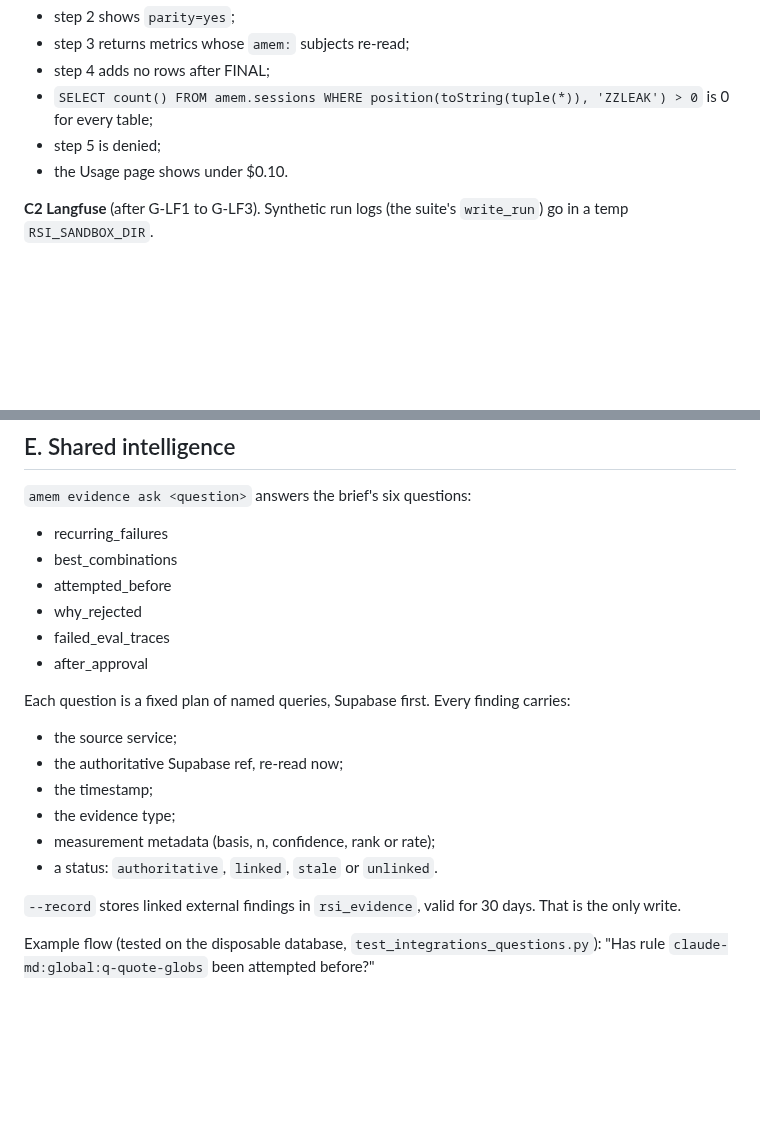
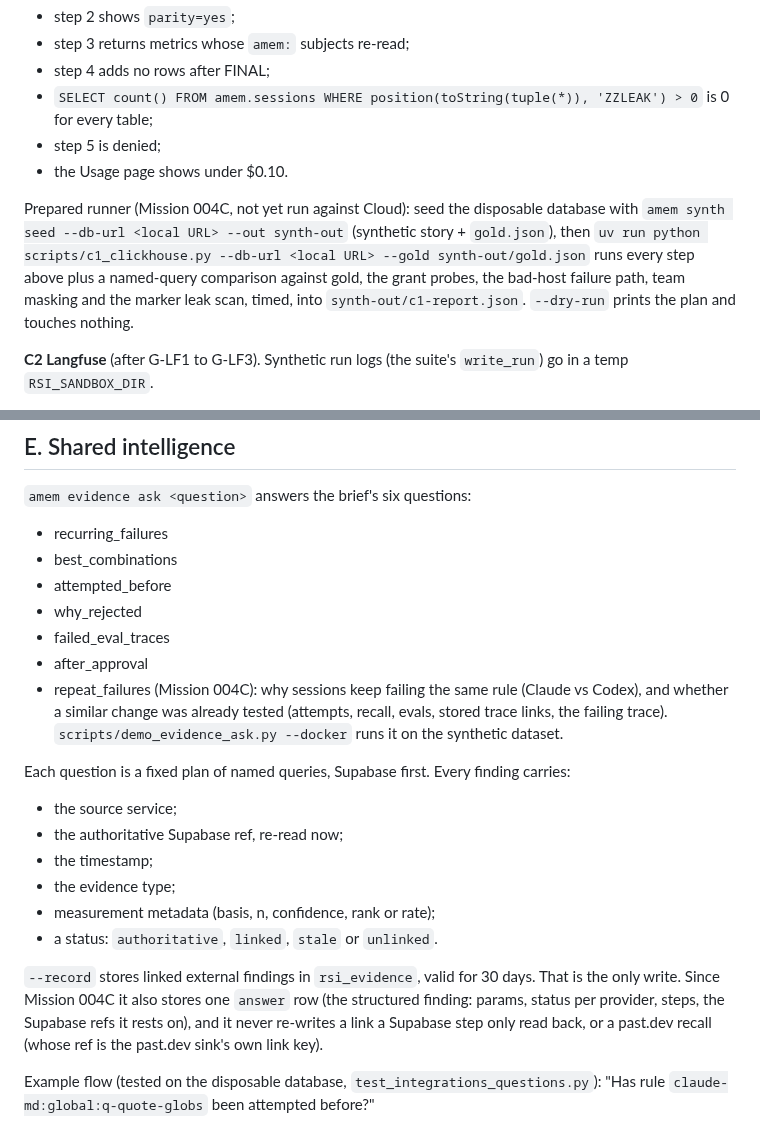
Before and after one commit to vilmerfrost/agent-memory, a Markdown page: docs/integrations/cloud-readiness.md, 2 parts joined by grey strips. GitHub-like rendering; blank space fills up the shorter version.

Commit message:
docs(integrations): C1 runner and repeat_failures in cloud-readiness (Mission 004C)
Co-Authored-By: Claude Opus 5.5 <noreply@anthropic.com>

```diff
--- a/docs/integrations/cloud-readiness.md
+++ b/docs/integrations/cloud-readiness.md
@@ -98,6 +98,12 @@ Accept when:
 - step 5 is denied;
 - the Usage page shows under $0.10.
 
+Prepared runner (Mission 004C, not yet run against Cloud): seed the disposable database with
+`amem synth seed --db-url <local URL> --out synth-out` (synthetic story + `gold.json`), then
+`uv run python scripts/c1_clickhouse.py --db-url <local URL> --gold synth-out/gold.json` runs every step above
+plus a named-query comparison against gold, the grant probes, the bad-host failure path, team masking and the
+marker leak scan, timed, into `synth-out/c1-report.json`. `--dry-run` prints the plan and touches nothing.
+
 **C2 Langfuse** (after G-LF1 to G-LF3). Synthetic run logs (the suite's `write_run`) go in a temp
 `RSI_SANDBOX_DIR`.
 1. `amem sync run --sink langfuse`
@@ -187,6 +193,9 @@ first (G-*-5). Recurring sync stays off.
 - why_rejected
 - failed_eval_traces
 - after_approval
+- repeat_failures (Mission 004C): why sessions keep failing the same rule (Claude vs Codex), and whether a
+  similar change was already tested (attempts, recall, evals, stored trace links, the failing trace).
+  `scripts/demo_evidence_ask.py --docker` runs it on the synthetic dataset.
 
 Each question is a fixed plan of named queries, Supabase first. Every finding carries:
 - the source service;
@@ -197,6 +206,9 @@ Each question is a fixed plan of named queries, Supabase first. Every finding ca
 - a status: `authoritative`, `linked`, `stale` or `unlinked`.
 
 `--record` stores linked external findings in `rsi_evidence`, valid for 30 days. That is the only write.
+Since Mission 004C it also stores one `answer` row (the structured finding: params, status per provider, steps,
+the Supabase refs it rests on), and it never re-writes a link a Supabase step only read back, or a past.dev
+recall (whose ref is the past.dev sink's own link key).
 
 Example flow (tested on the disposable database, `test_integrations_questions.py`): "Has rule
 `claude-md:global:q-quote-globs` been attempted before?"
```
